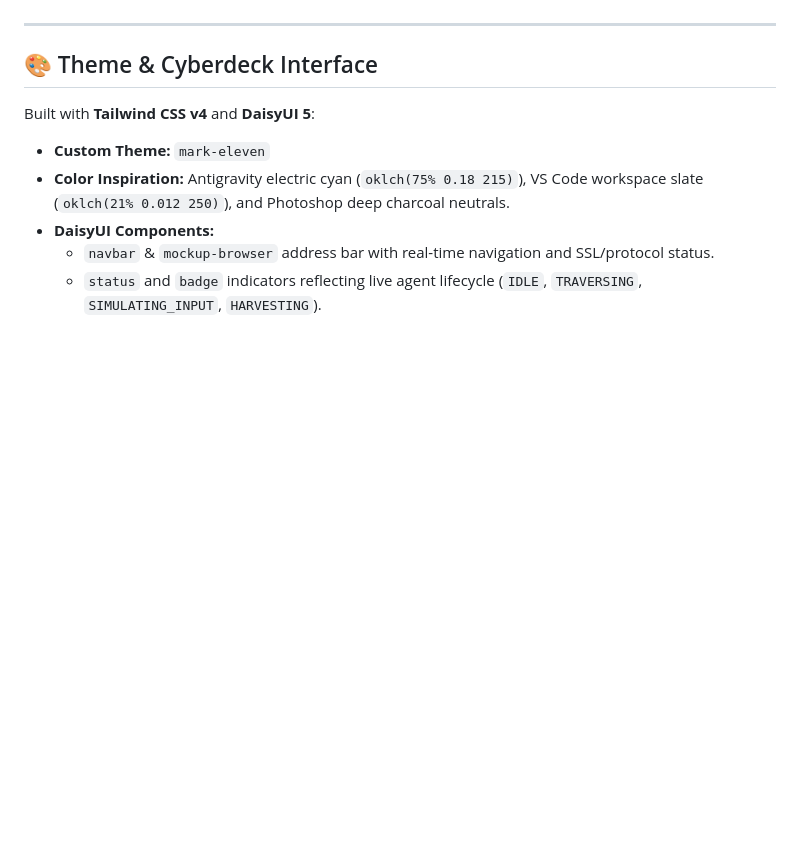
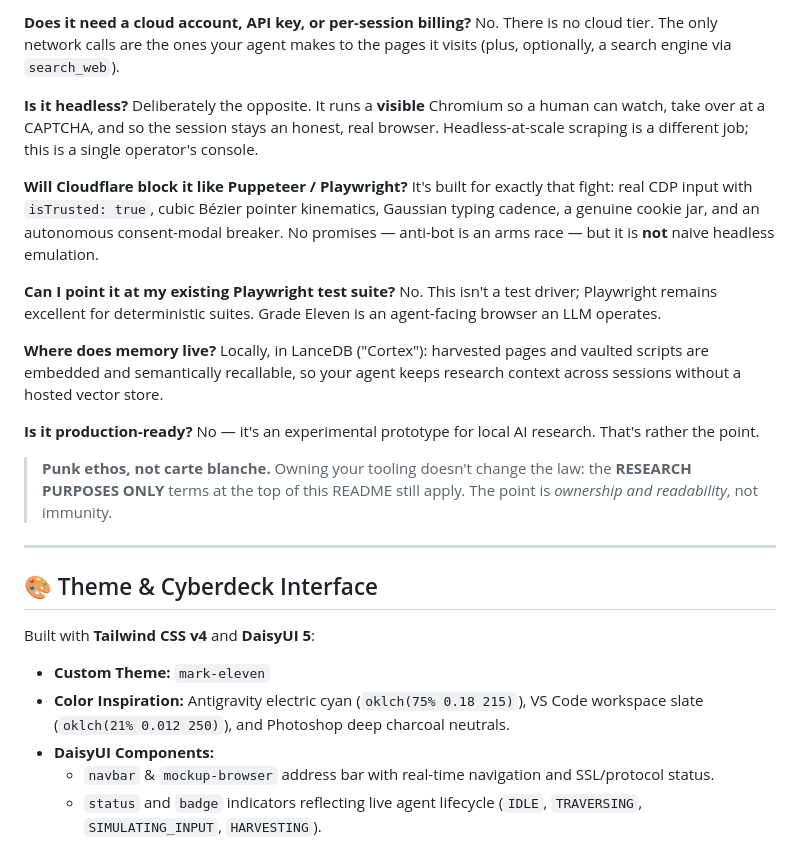
Before and after one commit to hyperbolictonic/hyperbolic-gateway, a Markdown page: README.md, the part around one of its changes. Rendered like a GitHub page; blank space fills up the shorter version.

```diff
--- a/README.md
+++ b/README.md
@@ -60,3 +99,22 @@ In William Gibson's genre-defining cyberpunk masterpiece *Neuromancer*, console
+**Does it need a cloud account, API key, or per-session billing?**
+No. There is no cloud tier. The only network calls are the ones your agent makes to the pages it visits (plus, optionally, a search engine via `search_web`).
+
+**Is it headless?**
+Deliberately the opposite. It runs a **visible** Chromium so a human can watch, take over at a CAPTCHA, and so the session stays an honest, real browser. Headless-at-scale scraping is a different job; this is a single operator's console.
+
+**Will Cloudflare block it like Puppeteer / Playwright?**
+It's built for exactly that fight: real CDP input with `isTrusted: true`, cubic Bézier pointer kinematics, Gaussian typing cadence, a genuine cookie jar, and an autonomous consent-modal breaker. No promises — anti-bot is an arms race — but it is **not** naive headless emulation.
+
+**Can I point it at my existing Playwright test suite?**
+No. This isn't a test driver; Playwright remains excellent for deterministic suites. Grade Eleven is an agent-facing browser an LLM operates.
+
+**Where does memory live?**
+Locally, in LanceDB ("Cortex"): harvested pages and vaulted scripts are embedded and semantically recallable, so your agent keeps research context across sessions without a hosted vector store.
+
+**Is it production-ready?**
+No — it's an experimental prototype for local AI research. That's rather the point.
+
+> **Punk ethos, not carte blanche.** Owning your tooling doesn't change the law: the **RESEARCH PURPOSES ONLY** terms at the top of this README still apply. The point is *ownership and readability*, not immunity.
 
 ---
 
```
Also changed, not shown: other parts of README.md (+39 -0 lines).
